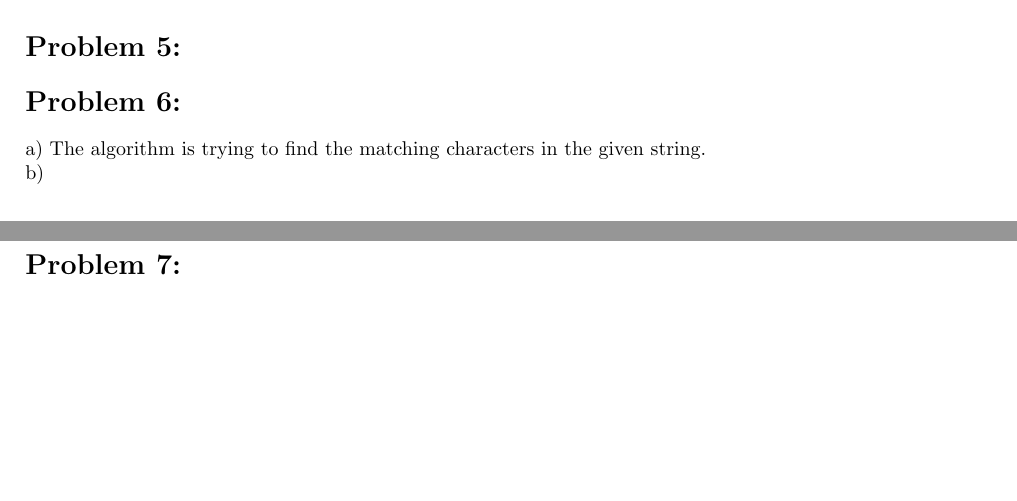
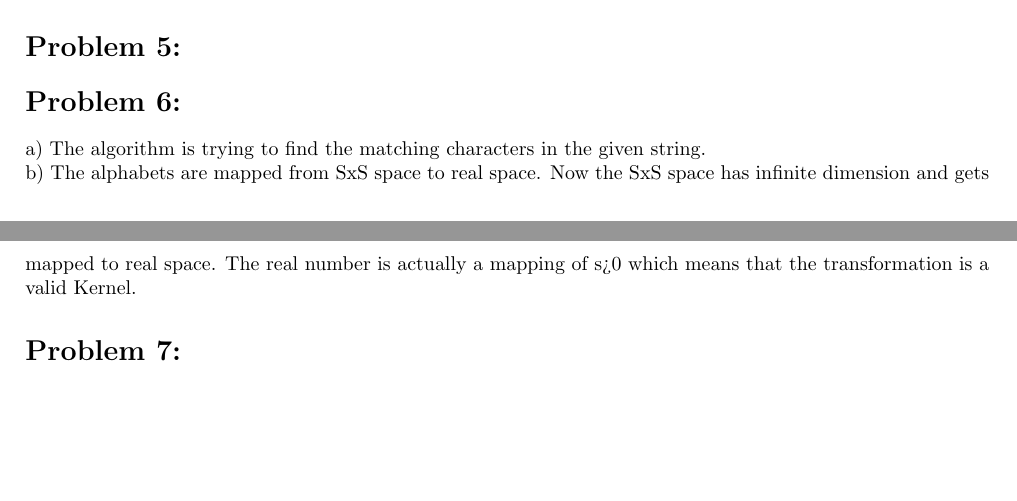
Before and after one commit to AbinavRavi/ML-Assignments, a LaTeX problem sheet (Assignment7/ML-Assignment7.tex): two parts of pages 1 and 2 of 2, joined at a grey line, cut so that both start at the same text. Compiled offline with pdfLaTeX.

Commit message:
problem 6 done

```diff
--- a/Assignment7/ML-Assignment7.tex
+++ b/Assignment7/ML-Assignment7.tex
@@ -47,8 +47,9 @@ The first case tends to have hard margin of SVM since the C value is very big an
 	\section*{Problem 5:}
 	\section*{Problem 6:}
 	a) The algorithm is trying to find the matching characters in the given string.\\
-	b)
+	b) The alphabets are mapped from SxS space to real space. Now the SxS space has infinite dimension and gets mapped to real space. The real number is actually a mapping of s>0 which means that the transformation is a valid Kernel.
 	\section*{Problem 7:}
 
 
+
 \end{document}
```
Also changed, not shown: Assignment7/ML-Assignment7.pdf, 2 other files.
